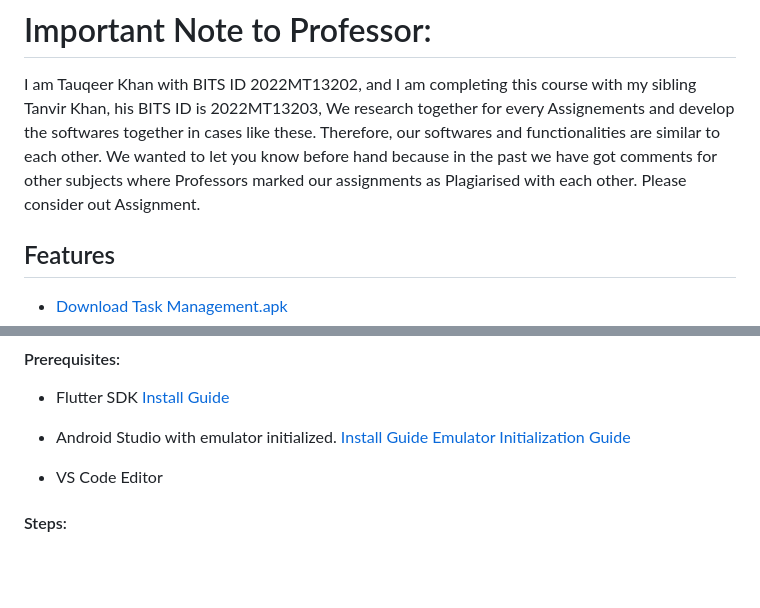
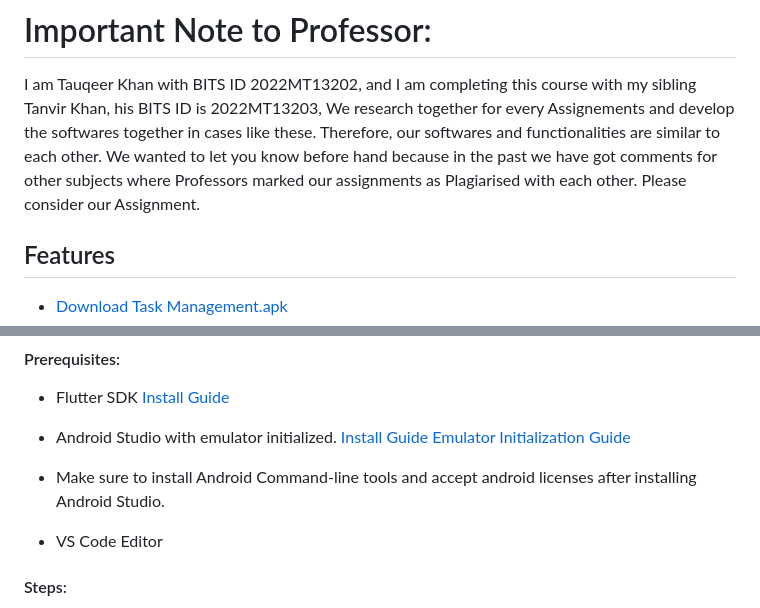
Before and after one commit to Tauqeer-Ahmed-99/Tasks-Management-Flutter-BITS-Pilani, a Markdown page: README.md, 2 parts joined by grey strips. Drawn GitHub-style; blank space fills up the shorter version.

```diff
--- a/README.md
+++ b/README.md
@@ -13,7 +13,7 @@ TASKS_Back4App\
 
 I am Tauqeer Khan with BITS ID 2022MT13202, and I am completing this course with my sibling Tanvir Khan, his BITS ID is 2022MT13203, We research together for every Assignements and develop the softwares together in cases like these. Therefore, our softwares and functionalities are similar to each other.
 We wanted to let you know before hand because in the past we have got comments for other subjects where Professors marked our assignments as Plagiarised with each other.
-Please consider out Assignment.
+Please consider our Assignment.
 
 ## Features
 
@@ -36,6 +36,8 @@ Please consider out Assignment.
 - Flutter SDK [Install Guide](https://docs.flutter.dev/get-started/install)
 
 - Android Studio with emulator initialized. [Install Guide](https://developer.android.com/studio) [Emulator Initialization Guide](https://developer.android.com/design-for-safety/privacy-sandbox/download#:~:text=Set%20up%20an%20Android%20device%20emulator%20image,-To%20set%20up&text=In%20Android%20Studio%2C%20go%20to,it%20isn't%20already%20installed.)
+
+- Make sure to install Android Command-line tools and accept android licenses after installing Android Studio.
 
 - VS Code Editor
 
```
